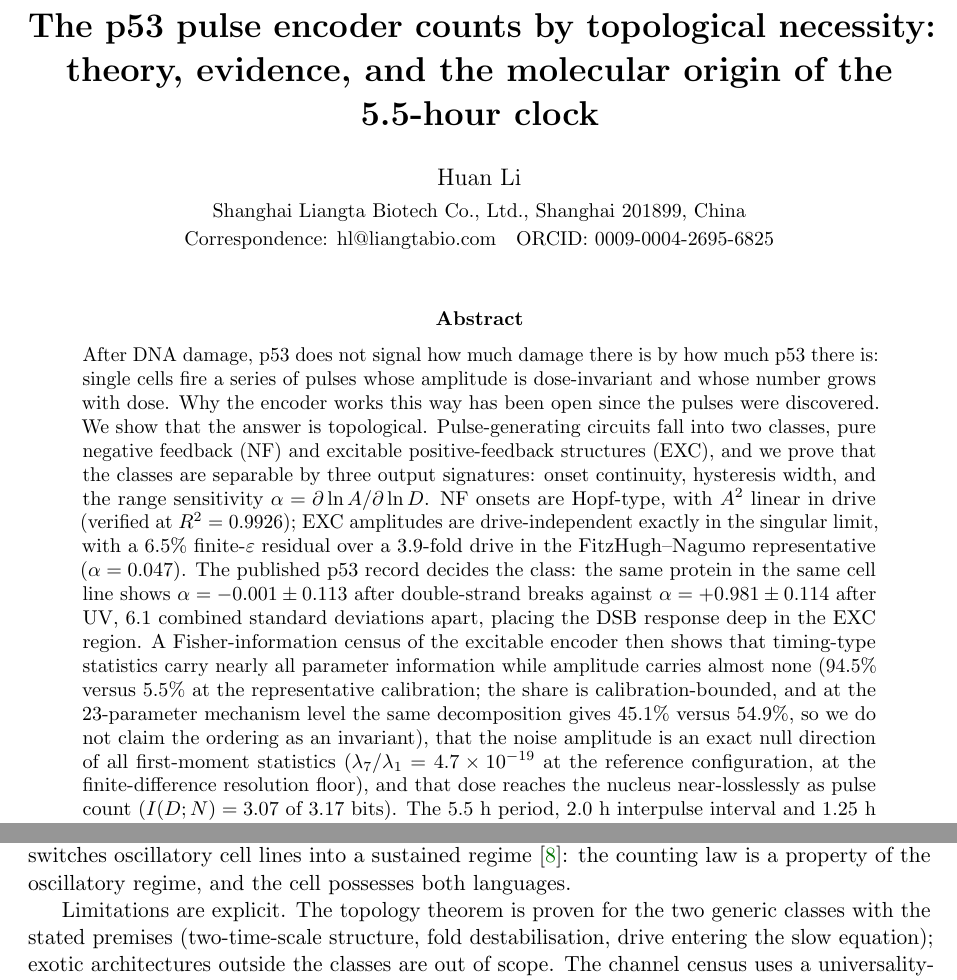
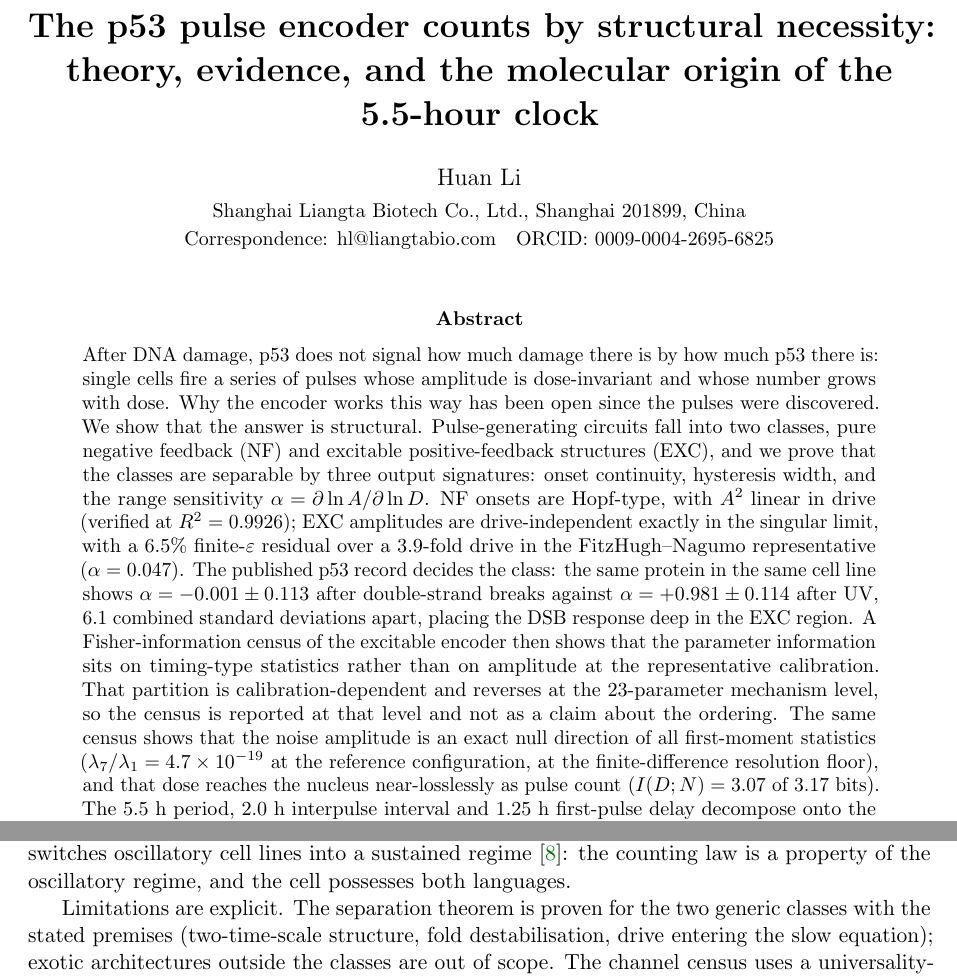
Before and after one commit to lihuanlz/p53-pulse-encoder, a LaTeX paper (manuscript/main.tex): two parts of pages 1 and 10 of 12, joined at a grey line, cut so that both start at the same text. Compiled offline with pdfLaTeX.

Commit message:
Say structural necessity, and move the census number out of the abstract
Title, the abstract sentence, the Fig. 1 caption, the limitations
paragraph, the SI title and the README now read "structural necessity"
instead of "topological". The theorem separates two structural classes by
output signatures; it does not invoke a topological invariant.

The abstract no longer opens the census with 94.5%/5.5%. The partition is
stated qualitatively with its calibration dependence and the mechanism-level
reversal, matching the project rule that this share is not a headline
number. The numbers stay in Section 4.2 and Fig. 2d.

```diff
--- a/manuscript/main.tex
+++ b/manuscript/main.tex
@@ -14,7 +14,7 @@
 
 \newcommand{\dex}{\ensuremath{\,\mathrm{dex}}}
 
-\title{\textbf{The p53 pulse encoder counts by topological necessity:\\ theory, evidence, and the molecular origin of the 5.5-hour clock}}
+\title{\textbf{The p53 pulse encoder counts by structural necessity:\\ theory, evidence, and the molecular origin of the 5.5-hour clock}}
 \author{Huan Li\\[2pt]
 \small Shanghai Liangta Biotech Co., Ltd., Shanghai 201899, China\\
 \small Correspondence: hl@liangtabio.com\quad ORCID: 0009-0004-2695-6825}
@@ -25,7 +25,7 @@
 
 \begin{abstract}
 \noindent
-After DNA damage, p53 does not signal how much damage there is by how much p53 there is: single cells fire a series of pulses whose amplitude is dose-invariant and whose number grows with dose. Why the encoder works this way has been open since the pulses were discovered. We show that the answer is topological. Pulse-generating circuits fall into two classes, pure negative feedback (NF) and excitable positive-feedback structures (EXC), and we prove that the classes are separable by three output signatures: onset continuity, hysteresis width, and the range sensitivity $\alpha=\partial\ln A/\partial\ln D$. NF onsets are Hopf-type, with $A^2$ linear in drive (verified at $R^2=0.9926$); EXC amplitudes are drive-independent exactly in the singular limit, with a 6.5\% finite-$\varepsilon$ residual over a 3.9-fold drive in the FitzHugh--Nagumo representative ($\alpha=0.047$). The published p53 record decides the class: the same protein in the same cell line shows $\alpha=-0.001\pm0.113$ after double-strand breaks against $\alpha=+0.981\pm0.114$ after UV, 6.1 combined standard deviations apart, placing the DSB response deep in the EXC region. A Fisher-information census of the excitable encoder then shows that timing-type statistics carry nearly all parameter information while amplitude carries almost none (94.5\% versus 5.5\% at the representative calibration; the share is calibration-bounded, and at the 23-parameter mechanism level the same decomposition gives 45.1\% versus 54.9\%, so we do not claim the ordering as an invariant), that the noise amplitude is an exact null direction of all first-moment statistics ($\lambda_7/\lambda_1=4.7\times10^{-19}$ at the reference configuration, at the finite-difference resolution floor), and that dose reaches the nucleus near-losslessly as pulse count ($I(D;N)=3.07$ of $3.17$ bits). The $5.5$ h period, $2.0$ h interpulse interval and $1.25$ h first-pulse delay decompose onto the molecular rate constants of the mechanism model, and an independent closed-form oscillator model lands on the same period ($5.60$ h) only under stressed-state parameters. A two-way dose-scan experiment with a frozen decision criterion is proposed as the decisive remaining test. Counting is not a design choice the cell happened to make; for this circuit class, it is the only channel left open.
+After DNA damage, p53 does not signal how much damage there is by how much p53 there is: single cells fire a series of pulses whose amplitude is dose-invariant and whose number grows with dose. Why the encoder works this way has been open since the pulses were discovered. We show that the answer is structural. Pulse-generating circuits fall into two classes, pure negative feedback (NF) and excitable positive-feedback structures (EXC), and we prove that the classes are separable by three output signatures: onset continuity, hysteresis width, and the range sensitivity $\alpha=\partial\ln A/\partial\ln D$. NF onsets are Hopf-type, with $A^2$ linear in drive (verified at $R^2=0.9926$); EXC amplitudes are drive-independent exactly in the singular limit, with a 6.5\% finite-$\varepsilon$ residual over a 3.9-fold drive in the FitzHugh--Nagumo representative ($\alpha=0.047$). The published p53 record decides the class: the same protein in the same cell line shows $\alpha=-0.001\pm0.113$ after double-strand breaks against $\alpha=+0.981\pm0.114$ after UV, 6.1 combined standard deviations apart, placing the DSB response deep in the EXC region. A Fisher-information census of the excitable encoder then shows that the parameter information sits on timing-type statistics rather than on amplitude at the representative calibration. That partition is calibration-dependent and reverses at the 23-parameter mechanism level, so the census is reported at that level and not as a claim about the ordering. The same census shows that the noise amplitude is an exact null direction of all first-moment statistics ($\lambda_7/\lambda_1=4.7\times10^{-19}$ at the reference configuration, at the finite-difference resolution floor), and that dose reaches the nucleus near-losslessly as pulse count ($I(D;N)=3.07$ of $3.17$ bits). The $5.5$ h period, $2.0$ h interpulse interval and $1.25$ h first-pulse delay decompose onto the molecular rate constants of the mechanism model, and an independent closed-form oscillator model lands on the same period ($5.60$ h) only under stressed-state parameters. A two-way dose-scan experiment with a frozen decision criterion is proposed as the decisive remaining test. Counting is not a design choice the cell happened to make; for this circuit class, it is the only channel left open.
 \end{abstract}
 
 \section{Introduction}
@@ -221,7 +221,7 @@ The question ``why does p53 count?'' has a two-part answer. First, it has no cho
 
 The regime boundary is as informative as the rule. The same protein switches classes with damage type (counting after double-strand breaks, graded after UV \cite{Batchelor2011}), and repair failure switches oscillatory cell lines into a sustained regime \cite{StewartOrnstein2017}: the counting law is a property of the oscillatory regime, and the cell possesses both languages.
 
-Limitations are explicit. The topology theorem is proven for the two generic classes with the stated premises (two-time-scale structure, fold destabilisation, drive entering the slow equation); exotic architectures outside the classes are out of scope. The channel census uses a universality-class representative; both the shares and the ordering are calibration-bounded (45.1\% versus 54.9\% timing-to-amplitude at the 23-parameter mechanism level), so the census is reported at the representative level. The dispersion-ratio inversion quotes a quadratic extrapolation from the calibrated segment rather than a simulated point. The digitised evidence carries registered extraction error bands, and the $D_c$ scale tension between digitised and mechanism-level calibrations is established, not resolved. The hysteresis experiment is proposed, not performed.
+Limitations are explicit. The separation theorem is proven for the two generic classes with the stated premises (two-time-scale structure, fold destabilisation, drive entering the slow equation); exotic architectures outside the classes are out of scope. The channel census uses a universality-class representative; both the shares and the ordering are calibration-bounded (45.1\% versus 54.9\% timing-to-amplitude at the 23-parameter mechanism level), so the census is reported at the representative level. The dispersion-ratio inversion quotes a quadratic extrapolation from the calibrated segment rather than a simulated point. The digitised evidence carries registered extraction error bands, and the $D_c$ scale tension between digitised and mechanism-level calibrations is established, not resolved. The hysteresis experiment is proposed, not performed.
 
 \section{Methods}
 \label{sec:methods}
```
Also changed, not shown: manuscript/si.tex (+1 -1 lines), README.md, manuscript/main.pdf, manuscript/si.pdf, manuscript/main.tex (2 more changed lines), 3 other files.
